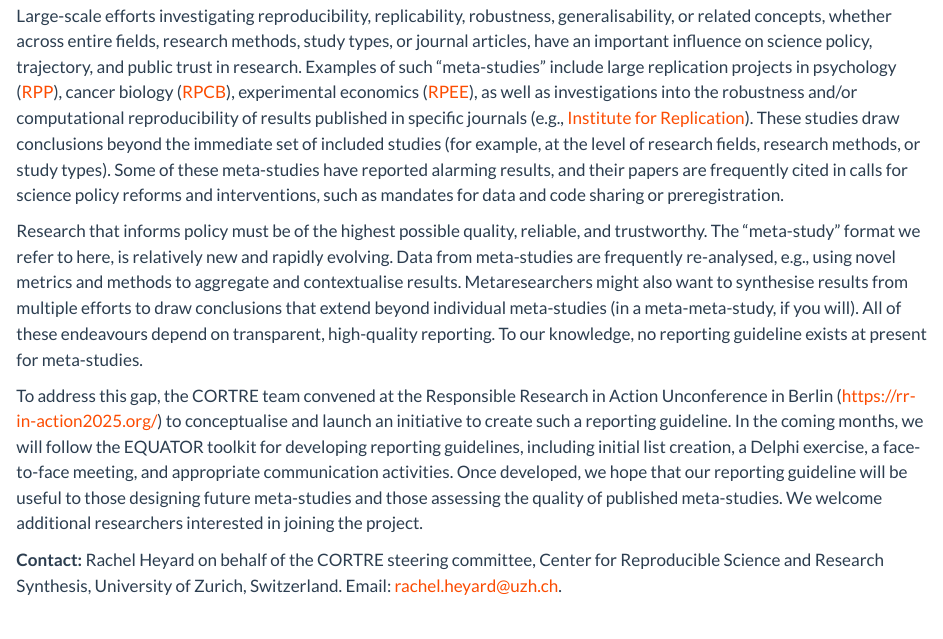
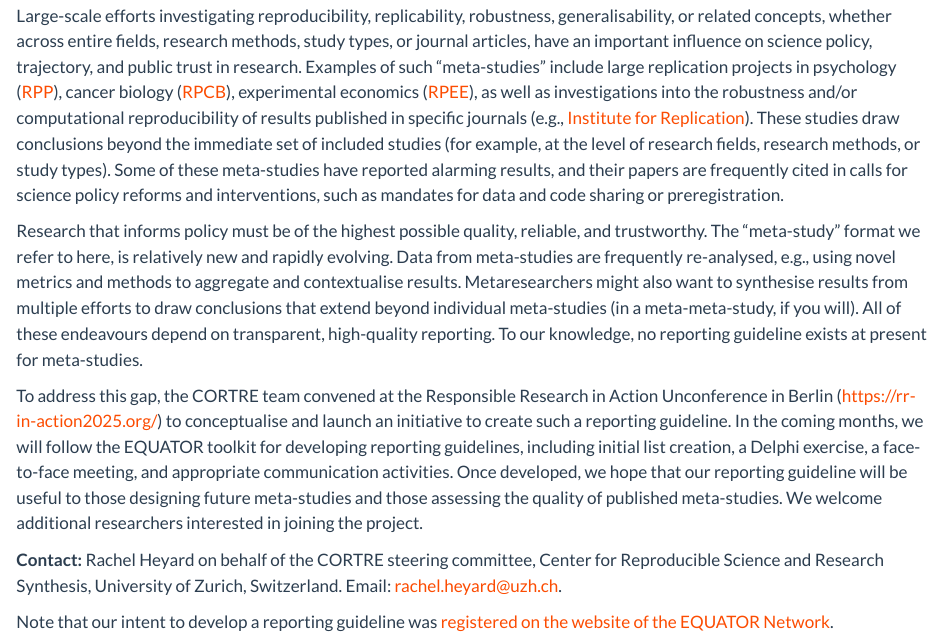
Before and after one commit to CORTRE/cortre.github.io, a Quarto document (index.qmd): the page in a window 1100 px wide, from 270 px down. Rendered offline with R 4.5, knitr and Pandoc in place of Quarto, with nearby package versions.

Commit message:
added EQUATOR registration

```diff
--- a/index.qmd
+++ b/index.qmd
@@ -19,3 +19,5 @@ Research that informs policy must be of the highest possible quality, reliable,
 To address this gap, the CORTRE team convened at the Responsible Research in Action Unconference in Berlin (<https://rr-in-action2025.org/>{.external target="_blank"}) to conceptualise and launch an initiative to create such a reporting guideline. In the coming months, we will follow the EQUATOR toolkit for developing reporting guidelines, including initial list creation, a Delphi exercise, a face-to-face meeting, and appropriate communication activities. Once developed, we hope that our reporting guideline will be useful to those designing future meta-studies and those assessing the quality of published meta-studies. We welcome additional researchers interested in joining the project.
 
 **Contact:** Rachel Heyard on behalf of the CORTRE steering committee, Center for Reproducible Science and Research Synthesis, University of Zurich, Switzerland. Email: <rachel.heyard@uzh.ch>.
+
+Note that our intent to develop a reporting guideline was [registered on the website of the EQUATOR Network](https://www.equator-network.org/library/reporting-guidelines-under-development/reporting-guidelines-under-development-for-other-study-designs/#CORTRE){.external target="_blank"}.
```
